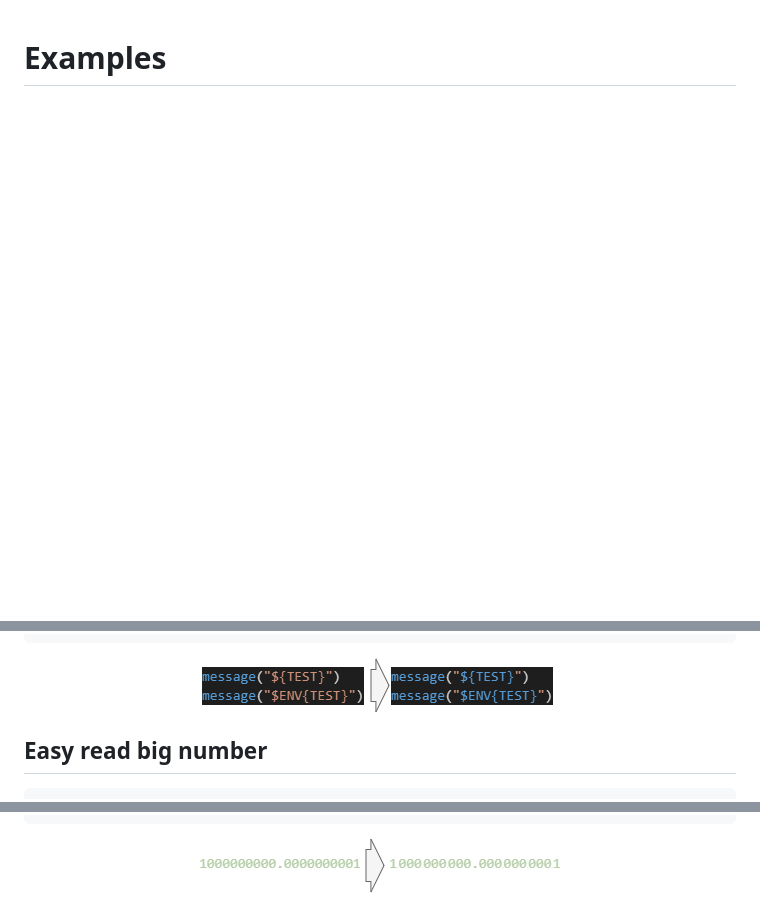
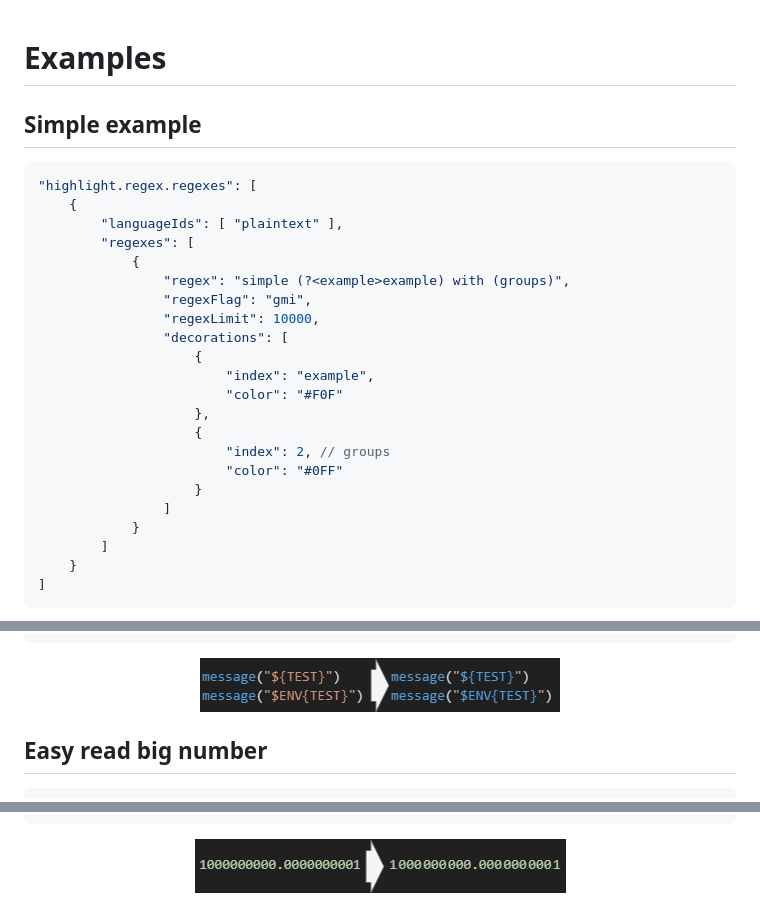
Before and after one commit to MickaelBlet/highlight-regex, a Markdown page: examples.md, 3 parts joined by grey strips. Drawn GitHub-style; pictures changed too: images/bigNumber.drawio.png, images/cmakeStringVariable.drawio.png; blank space fills up the shorter version.

Commit message:
Add simpleExample + Update images

````diff
--- a/examples.md
+++ b/examples.md
@@ -1 +1,29 @@
 # Examples
+
+## Simple example
+
+```jsonc
+"highlight.regex.regexes": [
+    {
+        "languageIds": [ "plaintext" ],
+        "regexes": [
+            {
+                "regex": "simple (?<example>example) with (groups)",
+                "regexFlag": "gmi",
+                "regexLimit": 10000,
+                "decorations": [
+                    {
+                        "index": "example",
+                        "color": "#F0F"
+                    },
+                    {
+                        "index": 2, // groups
+                        "color": "#0FF"
+                    }
+                ]
+            }
+        ]
+    }
+]
+```
+
````
Also changed, not shown: other parts of examples.md (+3 -0 lines), images/simpleExample.drawio.png (added).
